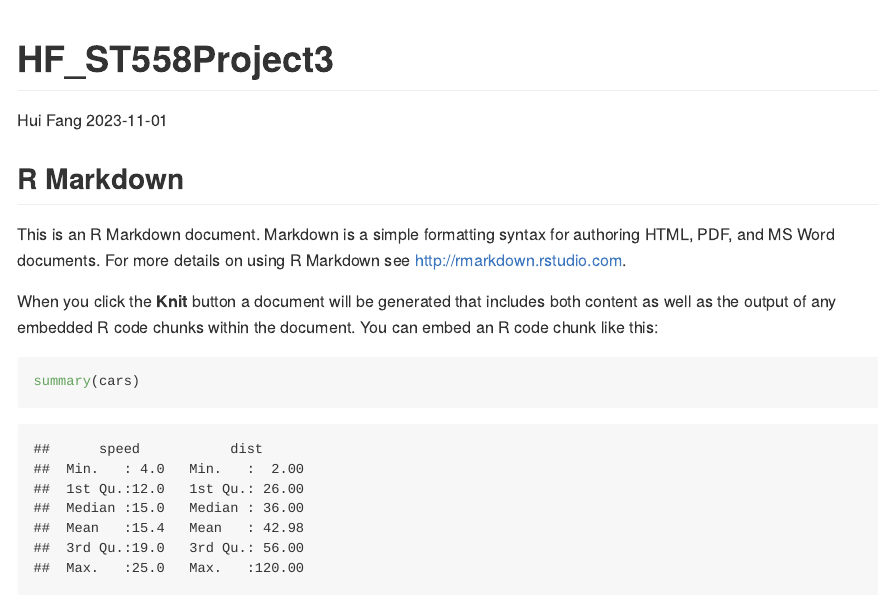
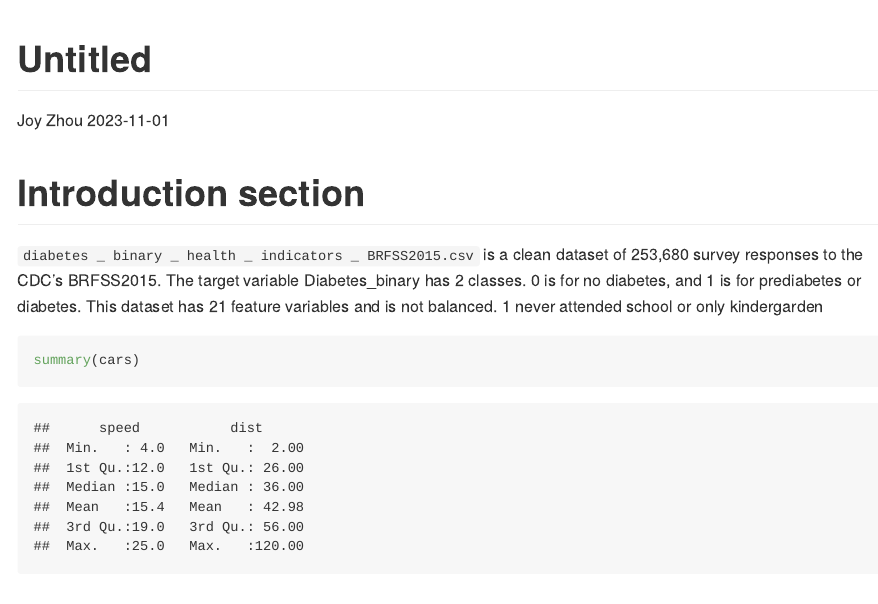
Before and after one commit to fhzhkunming/HF_ST558Project3, an R Markdown document (work.rmd): the page in a window 1100 px wide, from its top. Rendered offline with R 4.5, knitr and Pandoc, with nearby package versions.

Commit message:
.Rmd document

````diff
--- a/work.rmd
+++ b/work.rmd
@@ -1,6 +1,6 @@
 ---
-title: "HF_ST558Project3"
-author: "Hui Fang"
+title: "Untitled"
+author: "Joy Zhou"
 date: "2023-11-01"
 output: github_document
 ---
@@ -9,11 +9,10 @@ output: github_document
 knitr::opts_chunk$set(echo = TRUE)
 ```
 
-## R Markdown
+# Introduction section
 
-This is an R Markdown document. Markdown is a simple formatting syntax for authoring HTML, PDF, and MS Word documents. For more details on using R Markdown see <http://rmarkdown.rstudio.com>.
-
-When you click the **Knit** button a document will be generated that includes both content as well as the output of any embedded R code chunks within the document. You can embed an R code chunk like this:
+`diabetes _ binary _ health _ indicators _ BRFSS2015.csv` is a clean dataset of 253,680 survey responses to the CDC's BRFSS2015. The target variable Diabetes_binary has 2 classes. 0 is for no diabetes, and 1 is for prediabetes or diabetes. This dataset has 21 feature variables and is not balanced.
+1 never attended school or only kindergarden
 
 ```{r cars}
 summary(cars)
````
Also changed, not shown: work.md.
